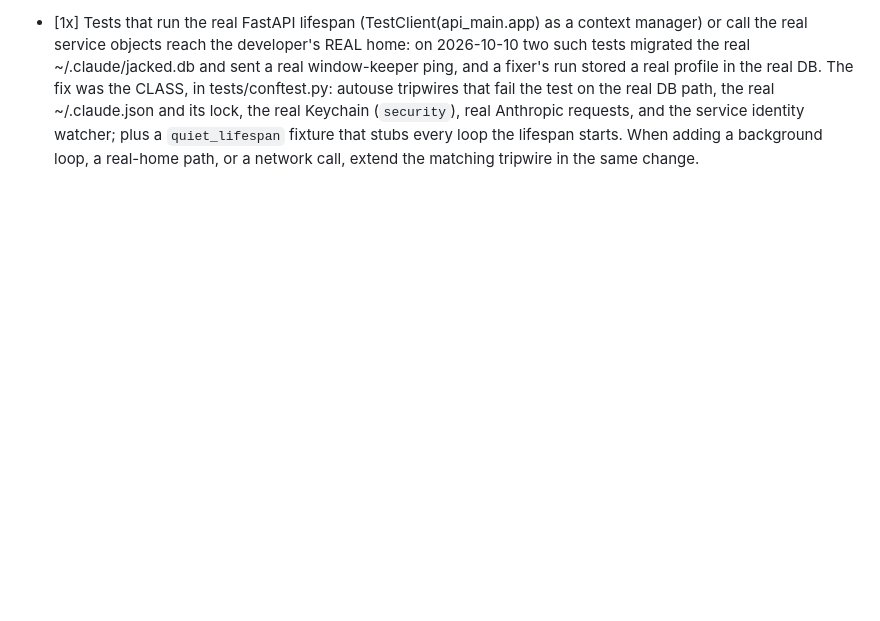
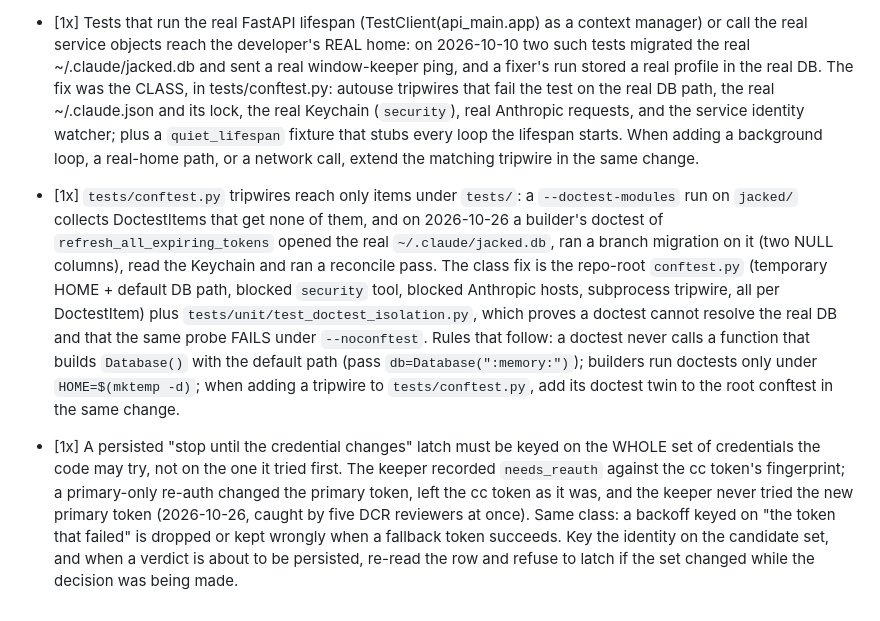
Before and after one commit to jackneil/claude-jacked, a Markdown page: lessons.md, the part around the change. Drawn GitHub-style; blank space fills up the shorter version.

Commit message:
docs: lessons from the window keeper recovery review
Co-Authored-By: Claude Fable 5.1 <noreply@anthropic.com>

```diff
--- a/lessons.md
+++ b/lessons.md
@@ -37,3 +37,5 @@
 - [1x] The Codex review engine's default model went stale silently (luna stayed the default for two model generations, and nothing checked whether the installed CLI could serve a configured model). Fixed in 0.104.0 with a version gate + retired-default migration. When a config carries a model id, ALSO carry the mechanism that notices the id aged: a minimum-version table, a live smoke, or a migration map. Verify a new model id at the live surface (`codex exec -m <id>`) before making it a default; catalog slugs live in ~/.codex/models_cache.json.
 - [1x] Zero usage does not prove a skill is unwanted; first prove it was ever ROUTABLE (2026-10-01: a peer /doctor pass called the 28-skill marketing pack dead weight, "0 uses in 2,265 sessions", and I offered default-off; Jack: "they weren't used because claude didn't trigger them"). Claude Code keeps every skill NAME but drops DESCRIPTIONS least-used-first once the listing passes `skillListingBudgetFraction` (1% of context), so a never-used skill is listed bare and can never earn usage: a self-locking loop. Measure before judging: `claude -p "/context"` in a scratch dir shows per-skill listing tokens ("< 20" = name only). Here 170 skills were bare names; `skillListingMaxDescChars: 250` + `skillListingBudgetFraction: 0.02` brought it to 2.
 - [1x] Tests that run the real FastAPI lifespan (TestClient(api_main.app) as a context manager) or call the real service objects reach the developer's REAL home: on 2026-10-10 two such tests migrated the real ~/.claude/jacked.db and sent a real window-keeper ping, and a fixer's run stored a real profile in the real DB. The fix was the CLASS, in tests/conftest.py: autouse tripwires that fail the test on the real DB path, the real ~/.claude.json and its lock, the real Keychain (`security`), real Anthropic requests, and the service identity watcher; plus a `quiet_lifespan` fixture that stubs every loop the lifespan starts. When adding a background loop, a real-home path, or a network call, extend the matching tripwire in the same change.
+- [1x] `tests/conftest.py` tripwires reach only items under `tests/`: a `--doctest-modules` run on `jacked/` collects DoctestItems that get none of them, and on 2026-10-26 a builder's doctest of `refresh_all_expiring_tokens` opened the real `~/.claude/jacked.db`, ran a branch migration on it (two NULL columns), read the Keychain and ran a reconcile pass. The class fix is the repo-root `conftest.py` (temporary HOME + default DB path, blocked `security` tool, blocked Anthropic hosts, subprocess tripwire, all per DoctestItem) plus `tests/unit/test_doctest_isolation.py`, which proves a doctest cannot resolve the real DB and that the same probe FAILS under `--noconftest`. Rules that follow: a doctest never calls a function that builds `Database()` with the default path (pass `db=Database(":memory:")`); builders run doctests only under `HOME=$(mktemp -d)`; when adding a tripwire to `tests/conftest.py`, add its doctest twin to the root conftest in the same change.
+- [1x] A persisted "stop until the credential changes" latch must be keyed on the WHOLE set of credentials the code may try, not on the one it tried first. The keeper recorded `needs_reauth` against the cc token's fingerprint; a primary-only re-auth changed the primary token, left the cc token as it was, and the keeper never tried the new primary token (2026-10-26, caught by five DCR reviewers at once). Same class: a backoff keyed on "the token that failed" is dropped or kept wrongly when a fallback token succeeds. Key the identity on the candidate set, and when a verdict is about to be persisted, re-read the row and refuse to latch if the set changed while the decision was being made.
```
